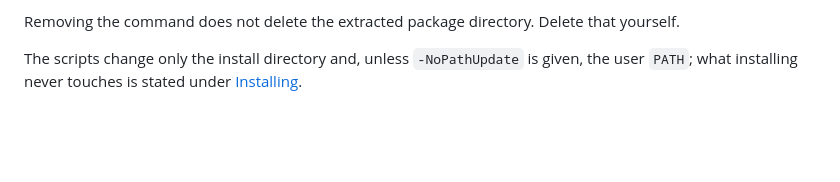
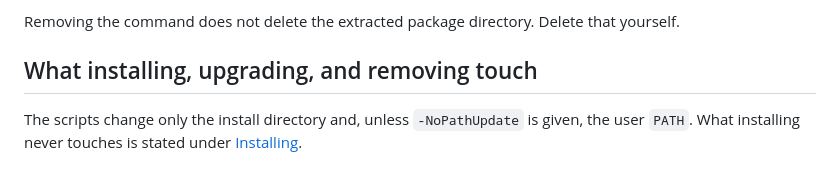
Before and after one commit to grauzone-labs/sandboxed-agents, a Markdown page: docs/nuget-package.md, the part around the change. Drawn GitHub-style; blank space fills up the shorter version.

```diff
--- a/docs/nuget-package.md
+++ b/docs/nuget-package.md
@@ -70,4 +70,6 @@ It deletes `sandboxed-agents.exe` and deletes the install directory if that leav
 
 Removing the command does not delete the extracted package directory. Delete that yourself.
 
-The scripts change only the install directory and, unless `-NoPathUpdate` is given, the user `PATH`; what installing never touches is stated under [Installing](releases.md#installing).
+## What installing, upgrading, and removing touch
+
+The scripts change only the install directory and, unless `-NoPathUpdate` is given, the user `PATH`. What installing never touches is stated under [Installing](releases.md#installing).
```
Also changed, not shown: docs/npm-package.md (+1 -1 lines).
